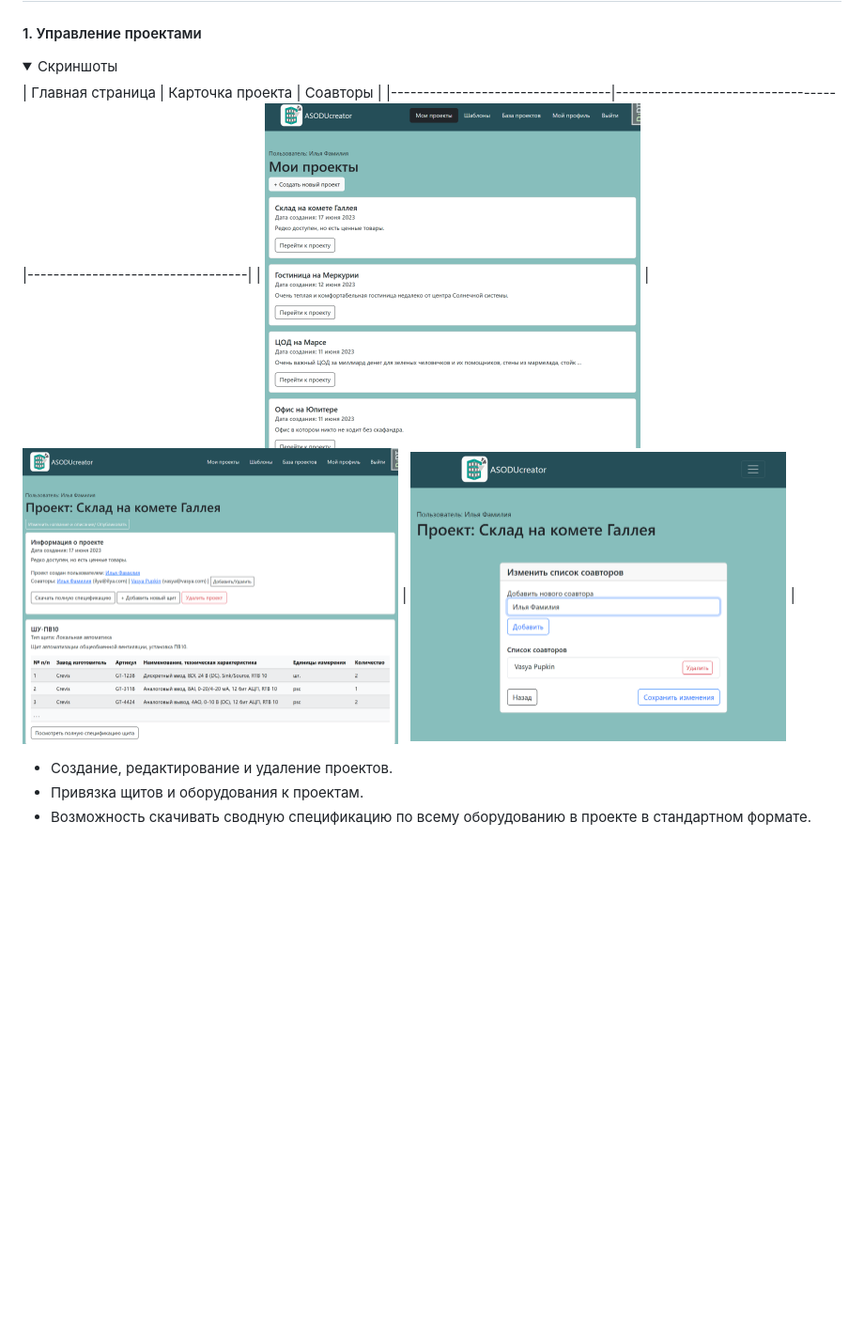
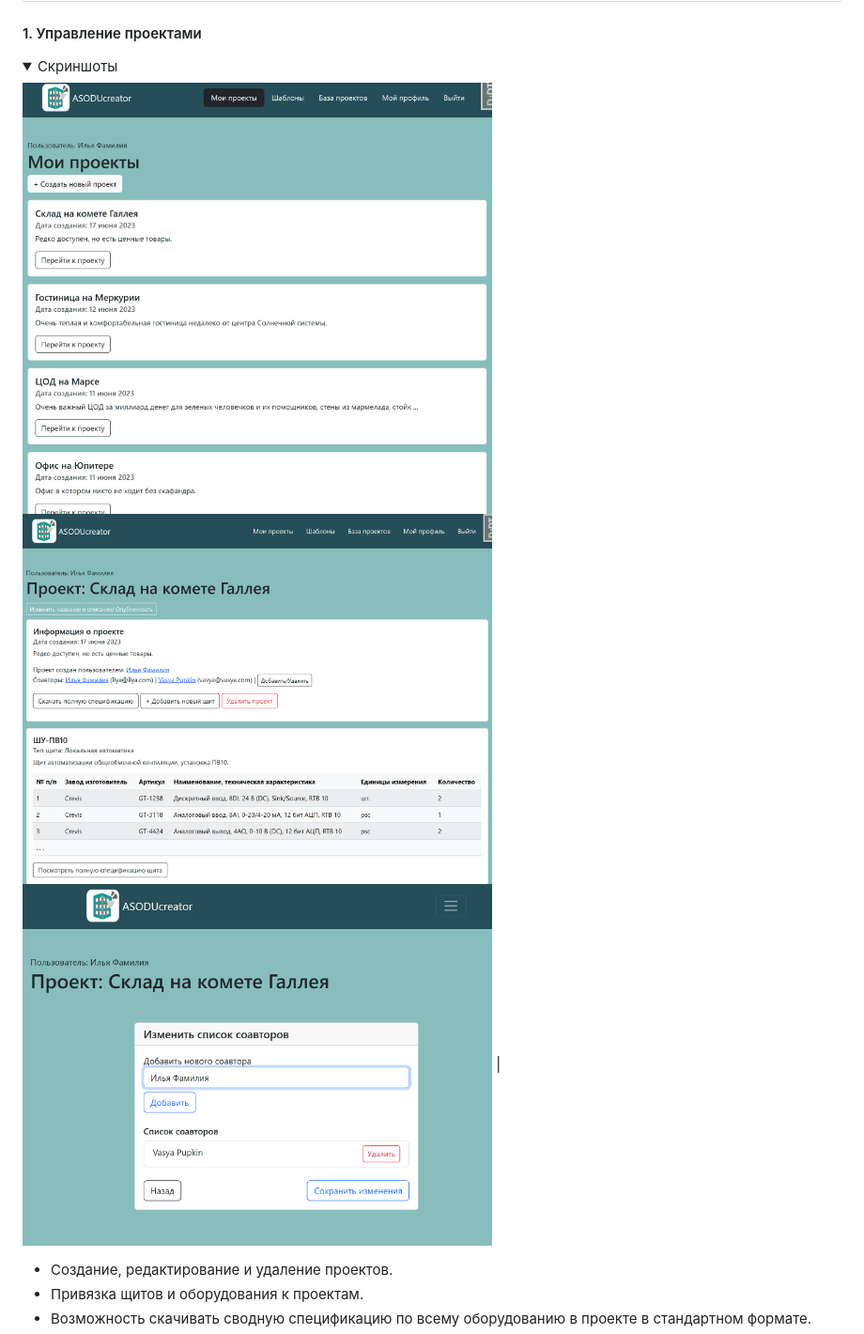
Before and after one commit to botanikboy/ASODU_creator, a Markdown page: README.md, the part around one of its changes. Shown at 94% size. Rendered like a GitHub page; folded sections open; blank space fills up the shorter version.

```diff
--- a/README.md
+++ b/README.md
@@ -73,9 +73,9 @@ python manage.py runserver
 #### 1. Управление проектами
 <details>
 <summary>Скриншоты</summary>
-| Главная страница                 | Карточка проекта                 | Соавторы                       |
-|----------------------------------|----------------------------------|----------------------------------|
-| <img src="screenshots/my_projects.png" width="400"> | <img src="screenshots/project_details.png" width="400"> | <img src="screenshots/coauthor.png" width="400"> |
+<img src="screenshots/my_projects.png" width="500">
+<img src="screenshots/project_details.png" width="500">
+<img src="screenshots/coauthor.png" width="500"> |
 </details>
 
 - Создание, редактирование и удаление проектов.
```
Also changed, not shown: other parts of README.md (+3 -3 lines).
